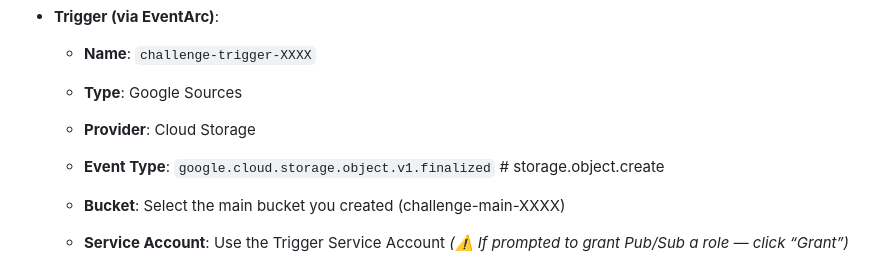
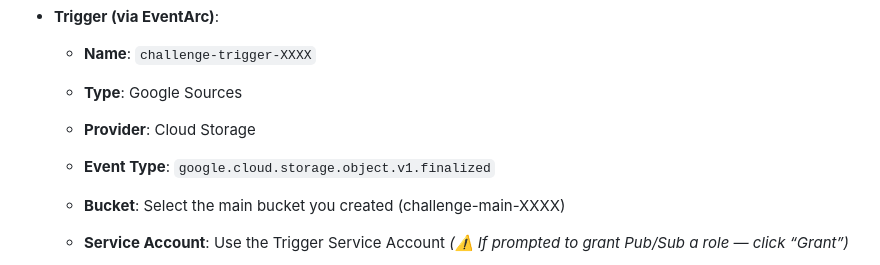
Before and after one commit to marcelomarques05/gcp-challenge-documentai, a Markdown page: CHALLENGE.md, the part around the change. GitHub-like rendering.

Commit message:
Final version

```diff
--- a/CHALLENGE.md
+++ b/CHALLENGE.md
@@ -107,7 +107,7 @@ document_summary:STRING
 
   * **Provider**: Cloud Storage
 
-  * **Event Type**: `google.cloud.storage.object.v1.finalized` # storage.object.create
+  * **Event Type**: `google.cloud.storage.object.v1.finalized`
 
   * **Bucket**: Select the main bucket you created (challenge-main-XXXX)
 
```
